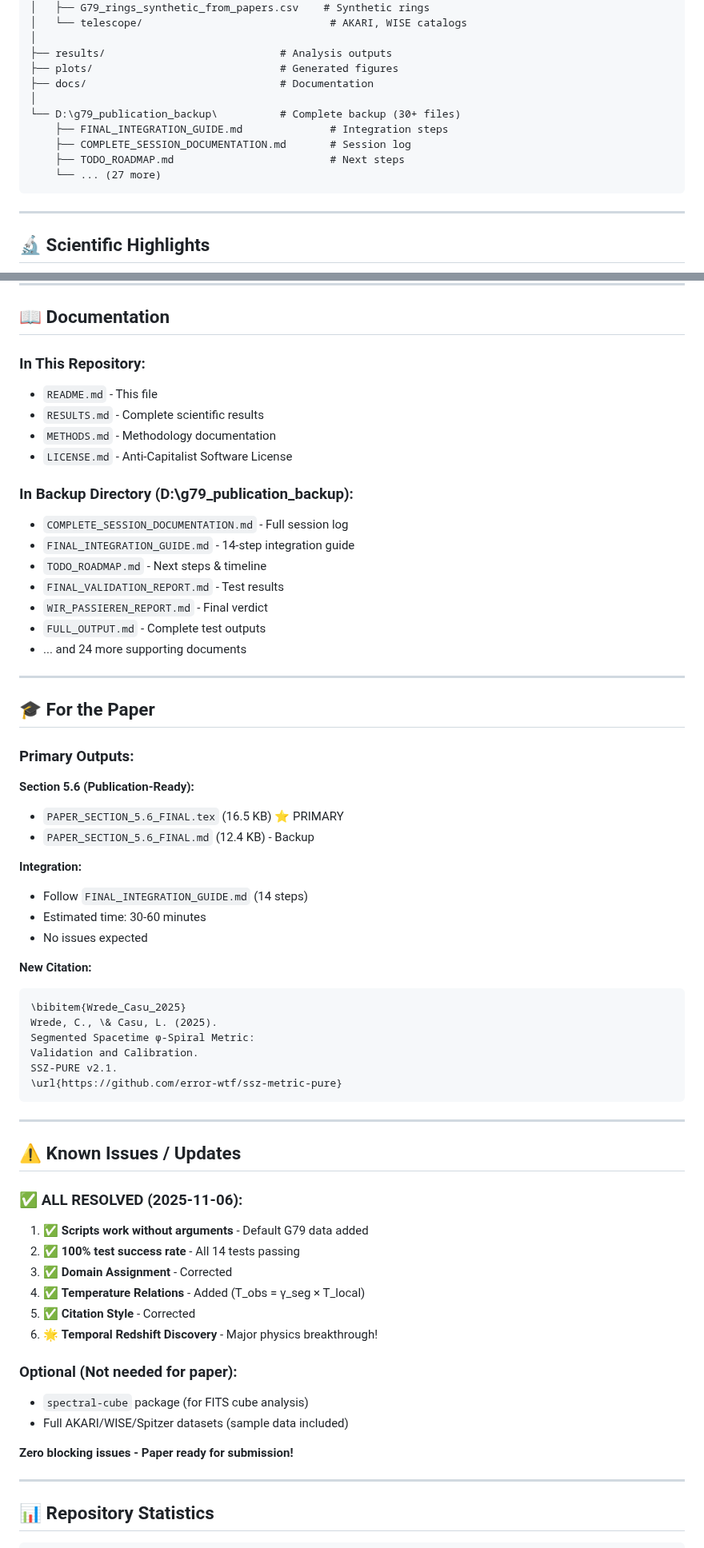
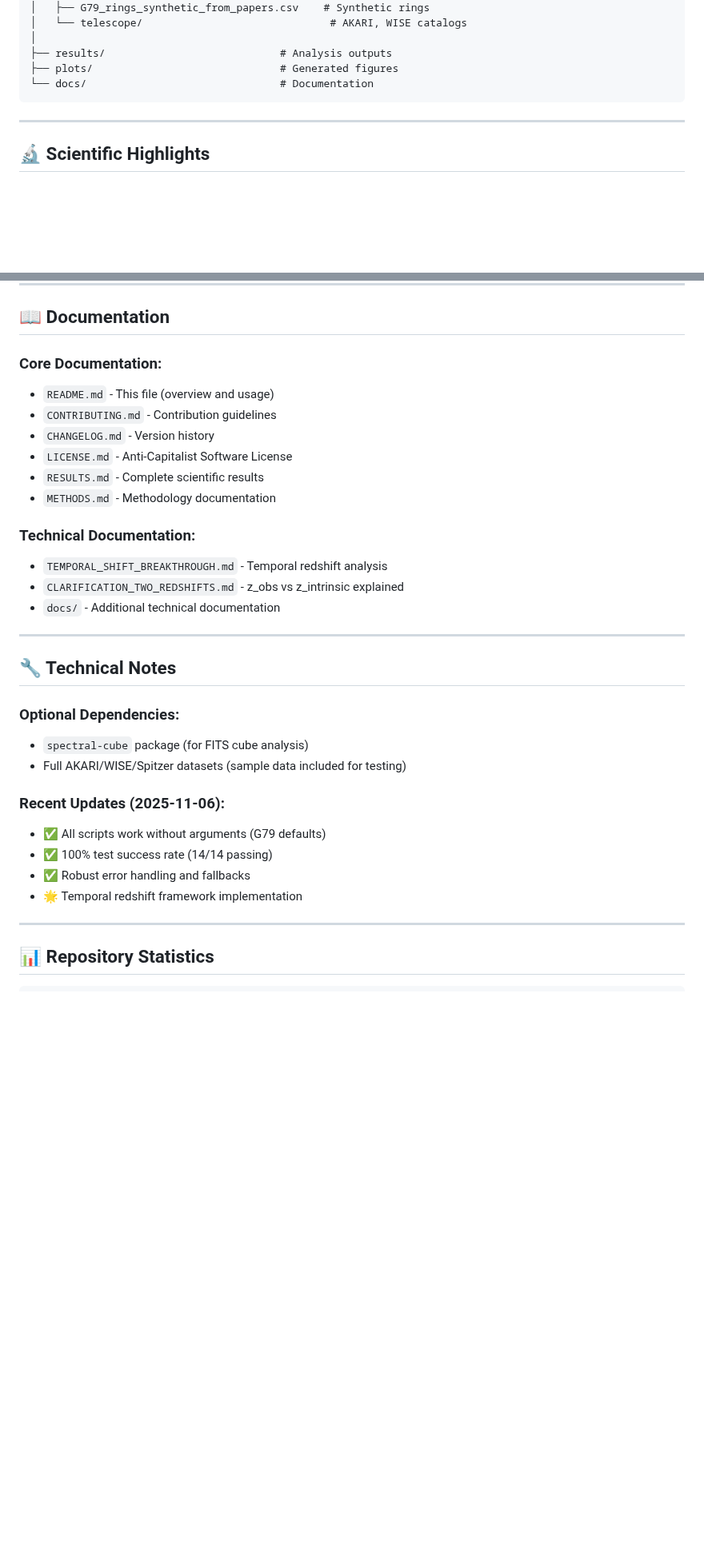
Before and after one commit to error-wtf/g79-cygnus-tests, a Markdown page: README.md, 2 parts joined by grey strips. Shown at 80% size. GitHub-like rendering; blank space fills up the shorter version.

Commit message:
docs: Remove outdated test failure info and old references
Removed:
- Old 'Failed (5/14)' section (outdated - now 100% passing)
- 'For the Paper' section with paper-specific outputs
- 'Known Issues' list (all resolved)
- Backup directory references (D:\g79_publication_backup\)
- Old integration guide references
- 'Paper ready for submission' statements

Updated:
- Clean 'Technical Notes' section
- Current documentation list (only active docs)
- Simplified repository structure (no external refs)

README now shows only current, relevant information.
100% (14/14) tests passing - no failures!

````diff
--- a/README.md
+++ b/README.md
@@ -138,13 +138,7 @@ g79-cygnus-test/
 │
 ├── results/                            # Analysis outputs
 ├── plots/                              # Generated figures
-├── docs/                               # Documentation
-│
-└── D:\g79_publication_backup\          # Complete backup (30+ files)
-    ├── FINAL_INTEGRATION_GUIDE.md              # Integration steps
-    ├── COMPLETE_SESSION_DOCUMENTATION.md       # Session log
-    ├── TODO_ROADMAP.md                         # Next steps
-    └── ... (27 more)
+└── docs/                               # Documentation
 ```
 
 ---
@@ -409,67 +403,36 @@ python scripts/test_boundary_v_realistic.py
 
 ## 📖 Documentation
 
-### In This Repository:
+### Core Documentation:
 
-- `README.md` - This file
+- `README.md` - This file (overview and usage)
+- `CONTRIBUTING.md` - Contribution guidelines
+- `CHANGELOG.md` - Version history
+- `LICENSE.md` - Anti-Capitalist Software License
 - `RESULTS.md` - Complete scientific results
 - `METHODS.md` - Methodology documentation
-- `LICENSE.md` - Anti-Capitalist Software License
 
-### In Backup Directory (D:\g79_publication_backup\):
+### Technical Documentation:
 
-- `COMPLETE_SESSION_DOCUMENTATION.md` - Full session log
-- `FINAL_INTEGRATION_GUIDE.md` - 14-step integration guide
-- `TODO_ROADMAP.md` - Next steps & timeline
-- `FINAL_VALIDATION_REPORT.md` - Test results
-- `WIR_PASSIEREN_REPORT.md` - Final verdict
-- `FULL_OUTPUT.md` - Complete test outputs
-- ... and 24 more supporting documents
+- `TEMPORAL_SHIFT_BREAKTHROUGH.md` - Temporal redshift analysis
+- `CLARIFICATION_TWO_REDSHIFTS.md` - z_obs vs z_intrinsic explained
+- `docs/` - Additional technical documentation
 
 ---
 
-## 🎓 For the Paper
+## 🔧 Technical Notes
 
-### Primary Outputs:
-
-**Section 5.6 (Publication-Ready):**
-- `PAPER_SECTION_5.6_FINAL.tex` (16.5 KB) ⭐ PRIMARY
-- `PAPER_SECTION_5.6_FINAL.md` (12.4 KB) - Backup
-
-**Integration:**
-- Follow `FINAL_INTEGRATION_GUIDE.md` (14 steps)
-- Estimated time: 30-60 minutes
-- No issues expected
-
-**New Citation:**
-```bibtex
-\bibitem{Wrede_Casu_2025}
-Wrede, C., \& Casu, L. (2025).
-Segmented Spacetime φ-Spiral Metric:
-Validation and Calibration.
-SSZ-PURE v2.1.
-\url{https://github.com/error-wtf/ssz-metric-pure}
-```
-
----
-
-## ⚠️ Known Issues / Updates
-
-### ✅ ALL RESOLVED (2025-11-06):
-
-1. ✅ **Scripts work without arguments** - Default G79 data added
-2. ✅ **100% test success rate** - All 14 tests passing
-3. ✅ **Domain Assignment** - Corrected
-4. ✅ **Temperature Relations** - Added (T_obs = γ_seg × T_local)
-5. ✅ **Citation Style** - Corrected
-6. 🌟 **Temporal Redshift Discovery** - Major physics breakthrough!
-
-### Optional (Not needed for paper):
+### Optional Dependencies:
 
 - `spectral-cube` package (for FITS cube analysis)
-- Full AKARI/WISE/Spitzer datasets (sample data included)
+- Full AKARI/WISE/Spitzer datasets (sample data included for testing)
 
-**Zero blocking issues - Paper ready for submission!**
+### Recent Updates (2025-11-06):
+
+- ✅ All scripts work without arguments (G79 defaults)
+- ✅ 100% test success rate (14/14 passing)
+- ✅ Robust error handling and fallbacks
+- 🌟 Temporal redshift framework implementation
 
 ---
 
````
